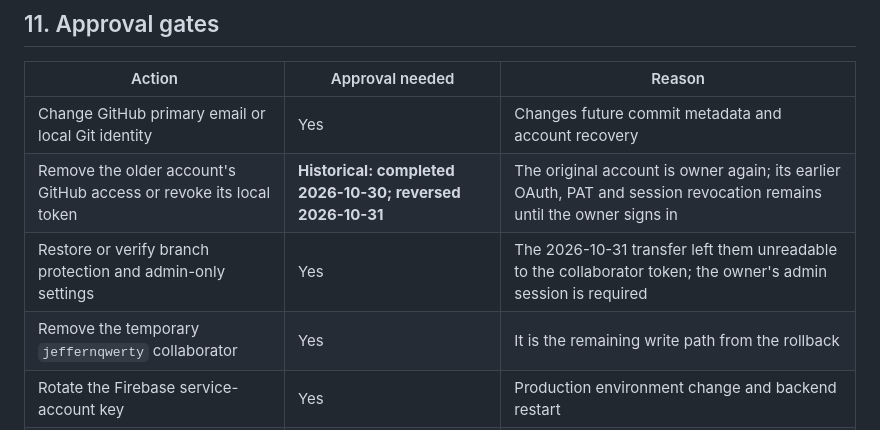
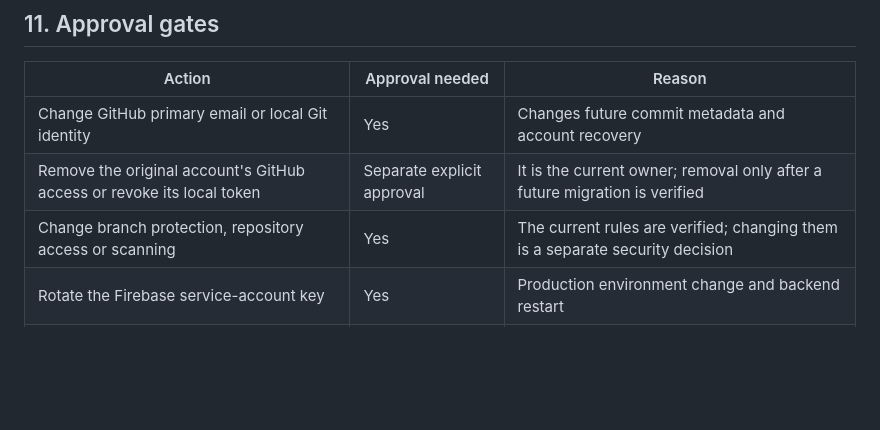
Before and after one commit to jeffernqwe/ai-inventory, a Markdown page: docs/ACCOUNT_MIGRATION_RUNBOOK.md, the part around one of its changes. GitHub-like rendering; blank space fills up the shorter version.

```diff
--- a/docs/ACCOUNT_MIGRATION_RUNBOOK.md
+++ b/docs/ACCOUNT_MIGRATION_RUNBOOK.md
@@ -486,9 +495,8 @@ Do these after Render is stable, because both keys live in its environment.
 | Action | Approval needed | Reason |
 | --- | --- | --- |
 | Change GitHub primary email or local Git identity | Yes | Changes future commit metadata and account recovery |
-| Remove the older account's GitHub access or revoke its local token | **Historical: completed 2026-10-30; reversed 2026-10-31** | The original account is owner again; its earlier OAuth, PAT and session revocation remains until the owner signs in |
-| Restore or verify branch protection and admin-only settings | Yes | The 2026-10-31 transfer left them unreadable to the collaborator token; the owner's admin session is required |
-| Remove the temporary `jeffernqwerty` collaborator | Yes | It is the remaining write path from the rollback |
+| Remove the original account's GitHub access or revoke its local token | Separate explicit approval | It is the current owner; removal only after a future migration is verified |
+| Change branch protection, repository access or scanning | Yes | The current rules are verified; changing them is a separate security decision |
 | Rotate the Firebase service-account key | Yes | Production environment change and backend restart |
 | Add a Firebase Owner or change billing | Yes | Production ownership and billing |
 | Move the Atlas project | Yes | Changes organization ownership and billing |
```
Also changed, not shown: other parts of docs/ACCOUNT_MIGRATION_RUNBOOK.md (+42 -28 lines), docs/SOURCE_PROTECTION.md (+23 -19 lines).
